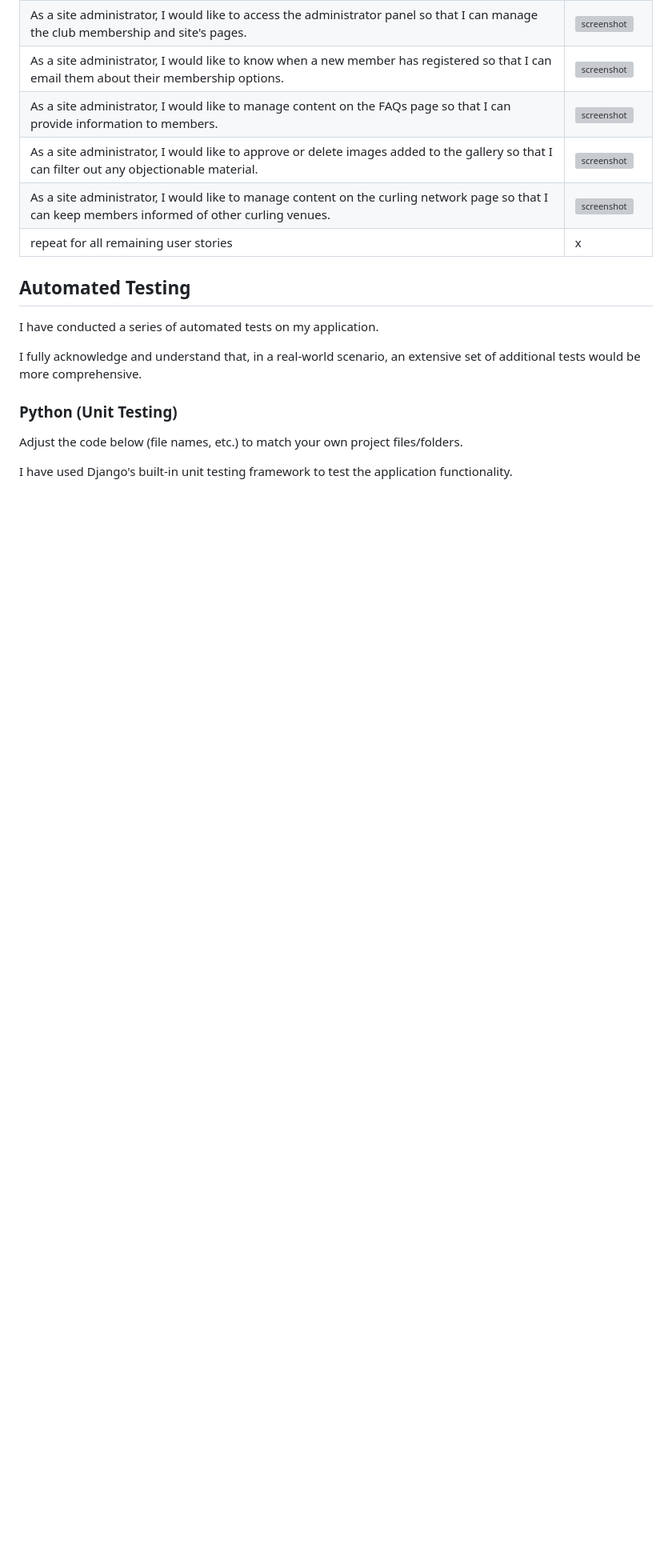
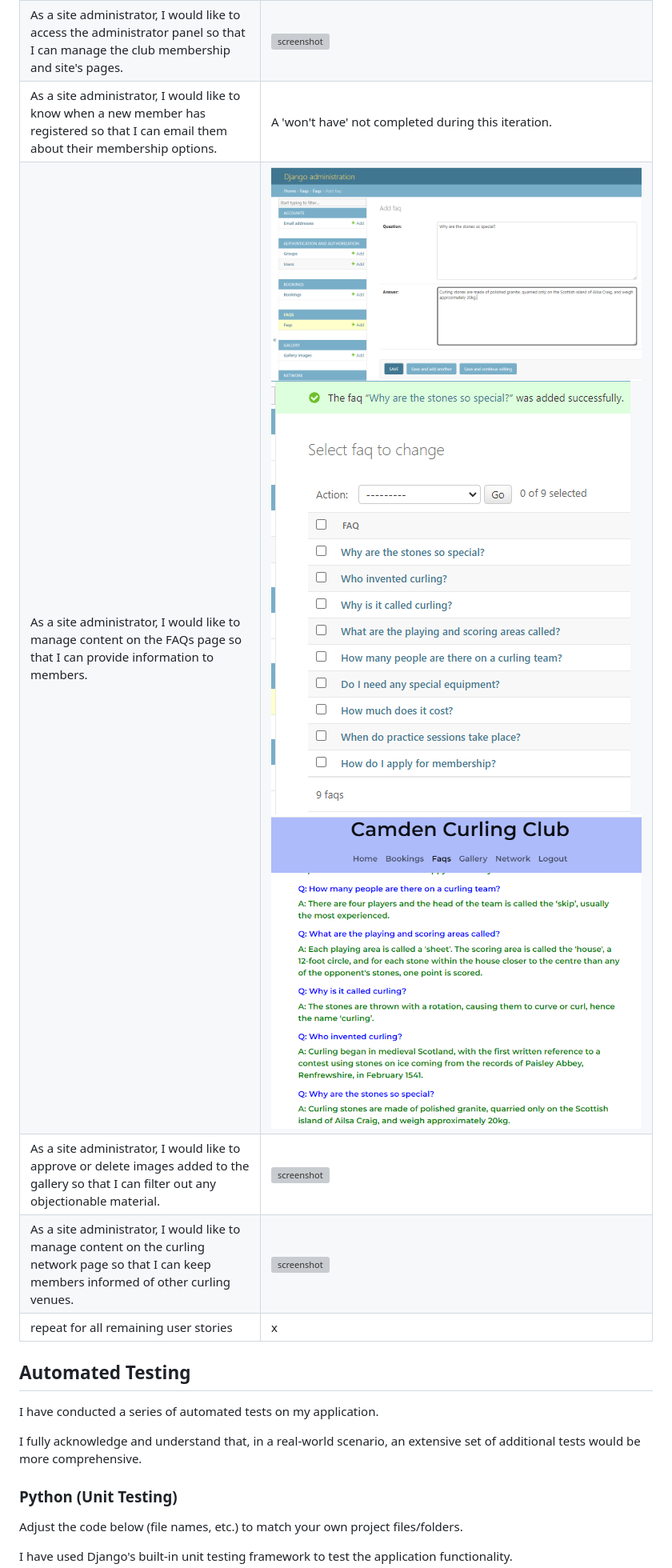
Before and after one commit to Adam-Alive/camden-curling-club, a Markdown page: TESTING.md, the part around the change printed below. Shown: that part at 80% size. Rendered like a GitHub page; blank space fills up the shorter version; grey boxes are pictures that could not be loaded.

```diff
--- a/TESTING.md
+++ b/TESTING.md
@@ -206,8 +206,8 @@ from the respective feature.
 | As a site administrator, I would like to access the administrator panel so that I can manage the club membership and site's pages. | ![screenshot](documentation/features/feature09.png) |
-|  As a site administrator, I would like to know when a new member has registered so that I can email them about their membership options. | ![screenshot](documentation/features/feature09.png) |
-|  As a site administrator, I would like to manage content on the FAQs page so that I can provide information to members.| ![screenshot](documentation/features/feature09.png) |
-|  As a site administrator, I would like to approve or delete images added to the gallery so that I can filter out any objectionable material.| ![screenshot](documentation/features/feature09.png) |
-|  As a site administrator, I would like to manage content on the curling network page so that I can keep members informed of other curling venues. | ![screenshot](documentation/features/feature09.png) |
+|  As a site administrator, I would like to know when a new member has registered so that I can email them about their membership options. | A 'won't have' not completed during this iteration. |
+|  As a site administrator, I would like to manage content on the FAQs page so that I can provide information to members.| ![screenshot](documentation/features/faqs-1.png) ![screenshot](documentation/features/faqs-2.png) ![screenshot](documentation/features/faqs-3.png)|
+|  As a site administrator, I would like to approve or delete images added to the gallery so that I can filter out any objectionable material.| ![screenshot](documentation/features/.png) |
+|  As a site administrator, I would like to manage content on the curling network page so that I can keep members informed of other curling venues. | ![screenshot](documentation/features/.png) |
 | repeat for all remaining user stories | x |
 
 ## Automated Testing
```
Also changed, not shown: other parts of TESTING.md (+9 -20 lines), documentation/features/bookings-my-bookings.png, documentation/features/faqs-1.png (renamed from documentation/faqs-1.png), documentation/features/faqs-2.png (renamed from documentation/faqs-2.png), documentation/features/faqs-3.png (renamed from documentation/faqs-3.png), documentation/features/login.png (added).
